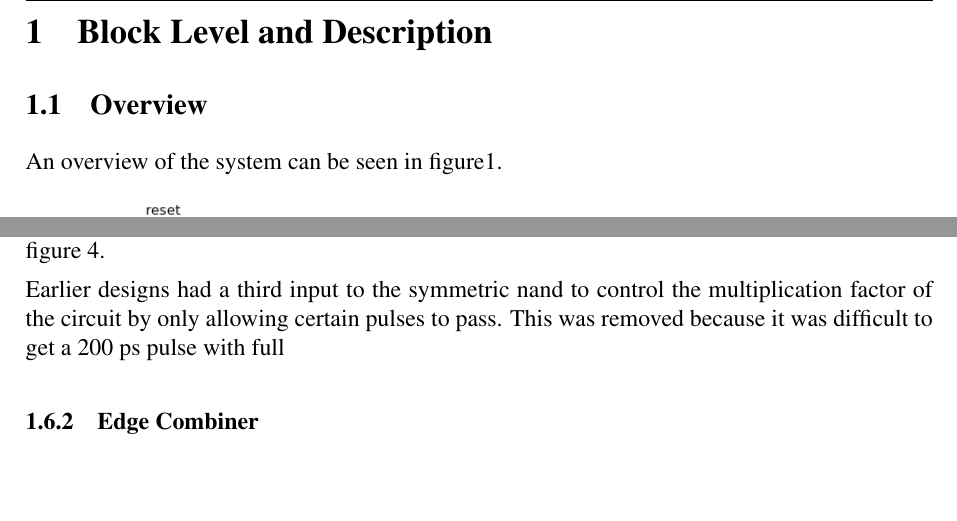
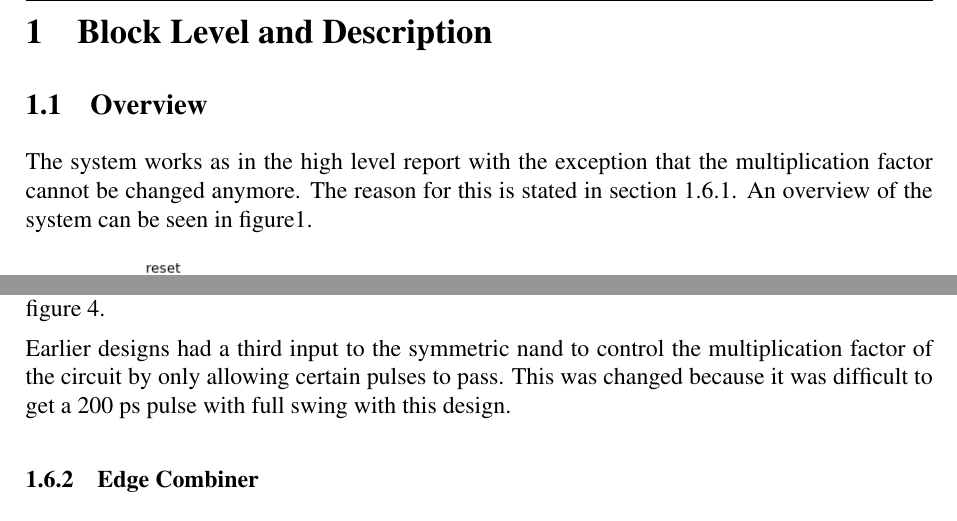
Before and after one commit to Grulfen/tsek06, a LaTeX document (Dokumentation/Transistor_Level/transistor.tex): two parts of pages 5 and 6 of 10, joined at a grey line, cut so that both start at the same text, the shorter picture padded with empty space. Compiled offline with pdfLaTeX.

Commit message:
Skrivit klart om freq mult

```diff
--- a/Dokumentation/Transistor_Level/transistor.tex
+++ b/Dokumentation/Transistor_Level/transistor.tex
@@ -68,6 +68,9 @@ breaklines=true
 
 \section{Block Level and Description}
 \subsection{Overview}
+The system works as in the high level report with the exception that the
+multiplication factor cannot be changed anymore. The reason for this is stated
+in section \ref{sec:trans_detect}.
 An overview of the system can be seen in figure\ref{fig:system}.
 \begin{figure}[h]
         \centering
@@ -132,7 +136,8 @@ The gates are connected according to figure \ref{fig:trans_detect}.
 
 Earlier designs had a third input to the symmetric nand to control the
 multiplication factor of the circuit by only allowing certain pulses to pass.
-This was removed because it was difficult to get a 200 ps pulse with full
+This was changed because it was difficult to get a 200 ps pulse with full swing
+with this design.
 
 \begin{figure}[p]
         \centering
```
Also changed, not shown: Dokumentation/Transistor_Level/transistor.tex (1 more changed lines).
